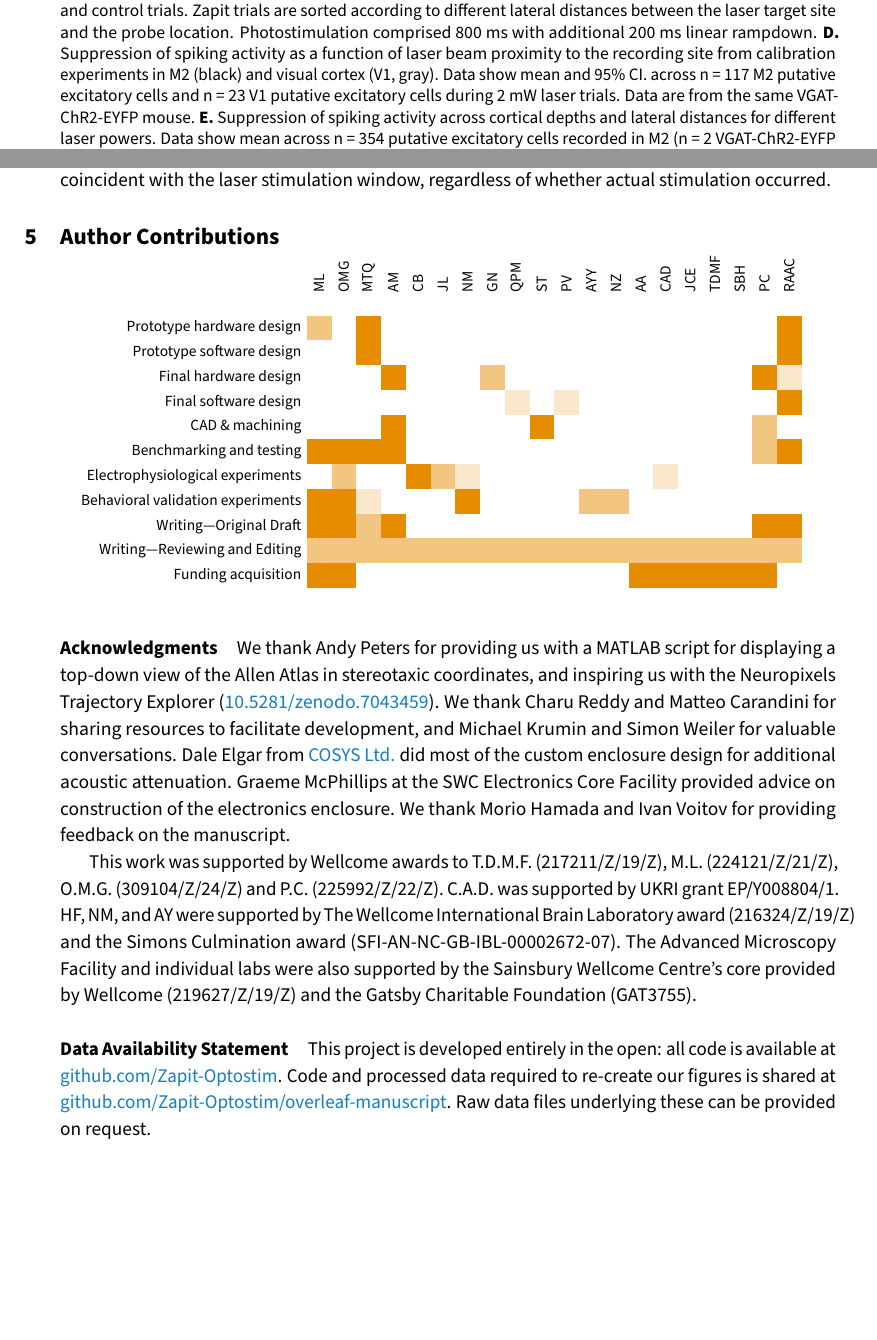
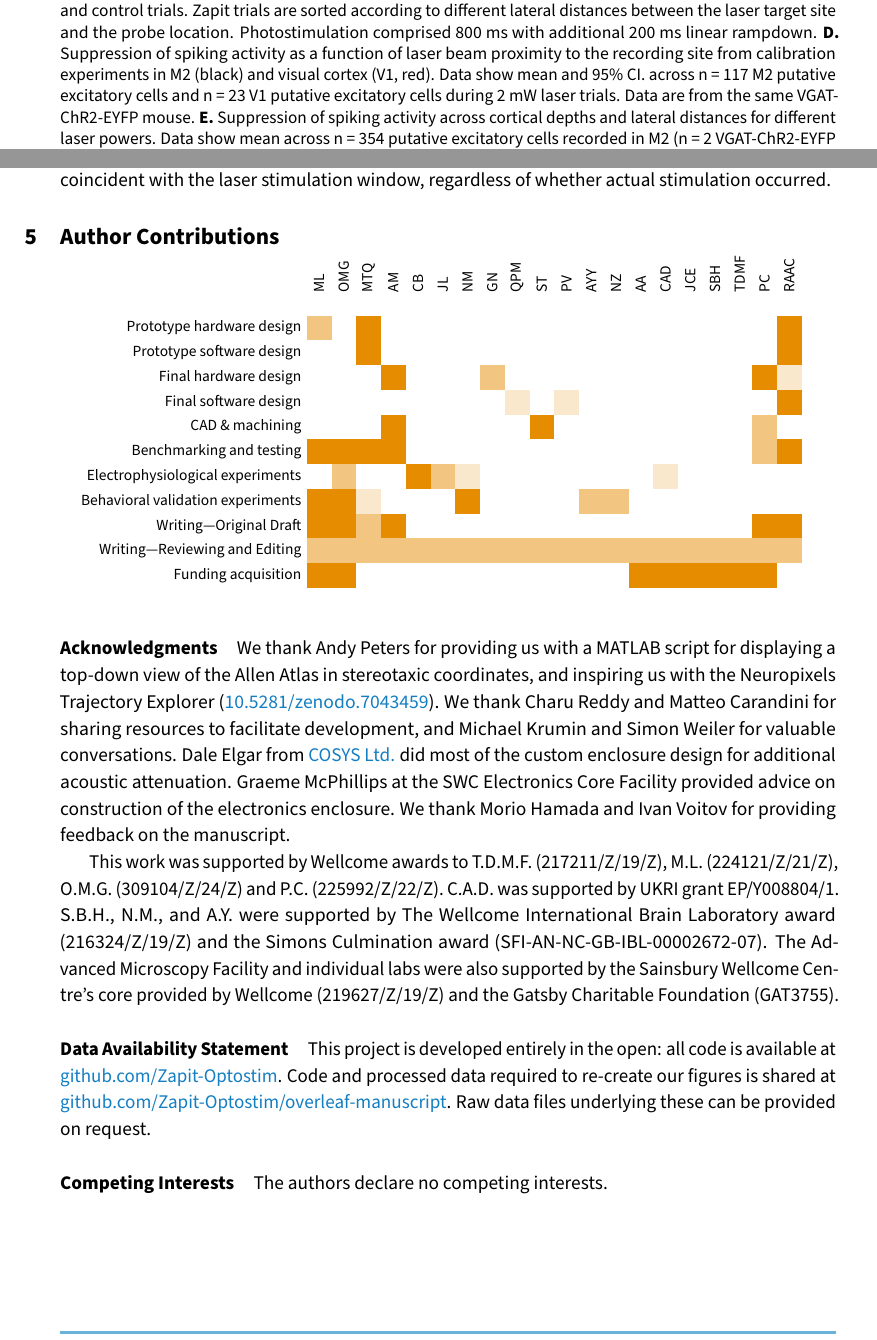
Before and after one commit to Zapit-Optostim/overleaf-manuscript, a LaTeX document (main.tex, which reads contributions.tex, results.tex): two parts of pages 14 and 23 of 31, joined at a grey line, cut so that both start at the same text, the shorter picture padded with empty space. Compiled offline with pdfLaTeX.

Commit message:
Fix minor author and contribs issues. Fix panel color naming issue. Remove trailing spaces

```diff
--- a/contributions.tex
+++ b/contributions.tex
@@ -36,8 +36,8 @@
         AA,
         CAD,
         JCE,
+        SBH,
         TDMF,
-        SBH,
         PC,
         RAAC,
     } {
--- a/main.tex
+++ b/main.tex
@@ -28,7 +28,7 @@
 
 %%
 % Preamble: title and author details
-\title{Zapit: Open Source Laser-Scanning Photostimulation For Neuroscience}
+\title{Open source laser-scanning photostimulation for neuroscience with Zapit}
 
 
 \author[*1]{Michael Lohse\orcidlink{0000-0001-8864-0704}}
@@ -52,9 +52,9 @@
 \author[$\ddagger$3\Letter]{Philip Coen\orcidlink{0000-0003-1495-1061}}
 \author[$\ddagger$1\Letter]{Robert AA Campbell\orcidlink{0000-0002-8330-4477}}
 
-\affil[1]{Sainsbury Wellcome Centre, UCL}
-\affil[2]{University of Cambridge}
-\affil[3]{Department of Cell and Developmental Biology, UCL}
+\affil[1]{Sainsbury Wellcome Centre, UCL, London, UK}
+\affil[2]{University of Cambridge, Cambridge, UK}
+\affil[3]{Department of Cell and Developmental Biology, UCL, London, UK}
 \affil[*]{These authors contributed equally}
 \affil[$\ddagger$]{These authors contributed equally}
 %% Corresponding author
@@ -99,7 +99,7 @@ Dale Elgar from \href{https://www.cosys.org.uk/}{COSYS Ltd.} did most of the cus
 Graeme McPhillips at the SWC Electronics Core Facility provided advice on construction of the electronics enclosure.
 We thank Morio Hamada and Ivan Voitov for providing feedback on the manuscript.
 
-This work was supported by Wellcome awards to T.D.M.F. (217211/Z/19/Z), M.L. (224121/Z/21/Z), O.M.G. (309104/Z/24/Z) and P.C. (225992/Z/22/Z). C.A.D. was supported by UKRI grant EP/Y008804/1. HF, NM, and AY were supported by The Wellcome International Brain Laboratory award (216324/Z/19/Z) and the Simons Culmination award (SFI-AN-NC-GB-IBL-00002672-07).
+This work was supported by Wellcome awards to T.D.M.F. (217211/Z/19/Z), M.L. (224121/Z/21/Z), O.M.G. (309104/Z/24/Z) and P.C. (225992/Z/22/Z). C.A.D. was supported by UKRI grant EP/Y008804/1. S.B.H., N.M., and A.Y. were supported by The Wellcome International Brain Laboratory award (216324/Z/19/Z) and the Simons Culmination award (SFI-AN-NC-GB-IBL-00002672-07).
 The Advanced Microscopy Facility and individual labs were also supported by the Sainsbury Wellcome Centre’s core provided by Wellcome (219627/Z/19/Z) and the Gatsby Charitable Foundation (GAT3755).
 
 \paragraph*{Data Availability Statement}
@@ -107,6 +107,10 @@ This project is developed entirely in the open: all code is available at \href{h
 Code and processed data required to re-create our figures is shared at \href{https://github.com/Zapit-Optostim/overleaf-manuscript}{github.com/Zapit-Optostim/overleaf-manuscript}.
 Raw data files underlying these can be provided on request.
 
+
+\paragraph*{Competing Interests}
+The authors declare no competing interests.
+
 \clearpage
 \printbibliography
 
--- a/results.tex
+++ b/results.tex
@@ -166,7 +166,7 @@ For comparison, we characterized reliability, stability and linear power-voltage
 \caption{\textbf{Electrophysiological validation}. \textbf{A.} Left, neural activity was recorded in awake in VGAT-ChR2-EYFP mice using Cambridge Neurotech silicon probes. Optogenetic effects were characterized as a function of lateral distance (targeting the laser at 0-3~mm away from the recording site). Right, Example image from the Zapit GUI showing a calibration experiment. Red points indicate target sites. A small craniotomy can be seen as the dark patch in the anterior portion of the left hemisphere.
 \textbf{B}. A half-sinusoid stimulation waveform can mitigate opto-electric artefacts during ephys experiments. This waveform option can be implemented by setting the `ephysWaveform' attribute to `true' in the stimulus config file.
 \textbf{C.}  Spike raster (top) and peristimulus time histogram (PSTH, bottom) from a putative excitatory neuron in secondary motor cortex (M2) on Zapit and control trials. Zapit trials are sorted according to different lateral distances between the laser target site and the probe location. Photostimulation comprised 800~ms with additional 200~ms linear rampdown.
-\textbf{D.}  Suppression of spiking activity as a function of laser beam proximity to the recording site from calibration experiments in M2 (black) and visual cortex (V1, gray). Data show mean and 95\% CI. across n = 117 M2 putative excitatory cells and n = 23 V1 putative excitatory cells during 2 mW laser trials. Data are from the same VGAT-ChR2-EYFP mouse.
+\textbf{D.}  Suppression of spiking activity as a function of laser beam proximity to the recording site from calibration experiments in M2 (black) and visual cortex (V1, red). Data show mean and 95\% CI. across n = 117 M2 putative excitatory cells and n = 23 V1 putative excitatory cells during 2 mW laser trials. Data are from the same VGAT-ChR2-EYFP mouse.
 \textbf{E.} Suppression of spiking activity across cortical depths and lateral distances for different laser powers. Data show mean across n = 354 putative excitatory cells recorded in M2 (n = 2 VGAT-ChR2-EYFP mice).
 \textbf{F.} Distribution of rebound in firing rates across the M2 excitatory neuron population at different laser powers. We only analysed trials where the laser spot was targeted 0 - 1~mm from the recording site. Rebound was calculated as percentage of firing rate change during the 500~ms following laser offset, relative to pre-laser baseline period. This metric was also calculated for control trials for comparison (black). Arrows indicate the median of each distribution. Data reanalysed from \cite{Gauld2025AActions}.}
 \label{fig:ephys}
```
Also changed, not shown: methods.tex (line endings or trailing spaces), 1 other file.
